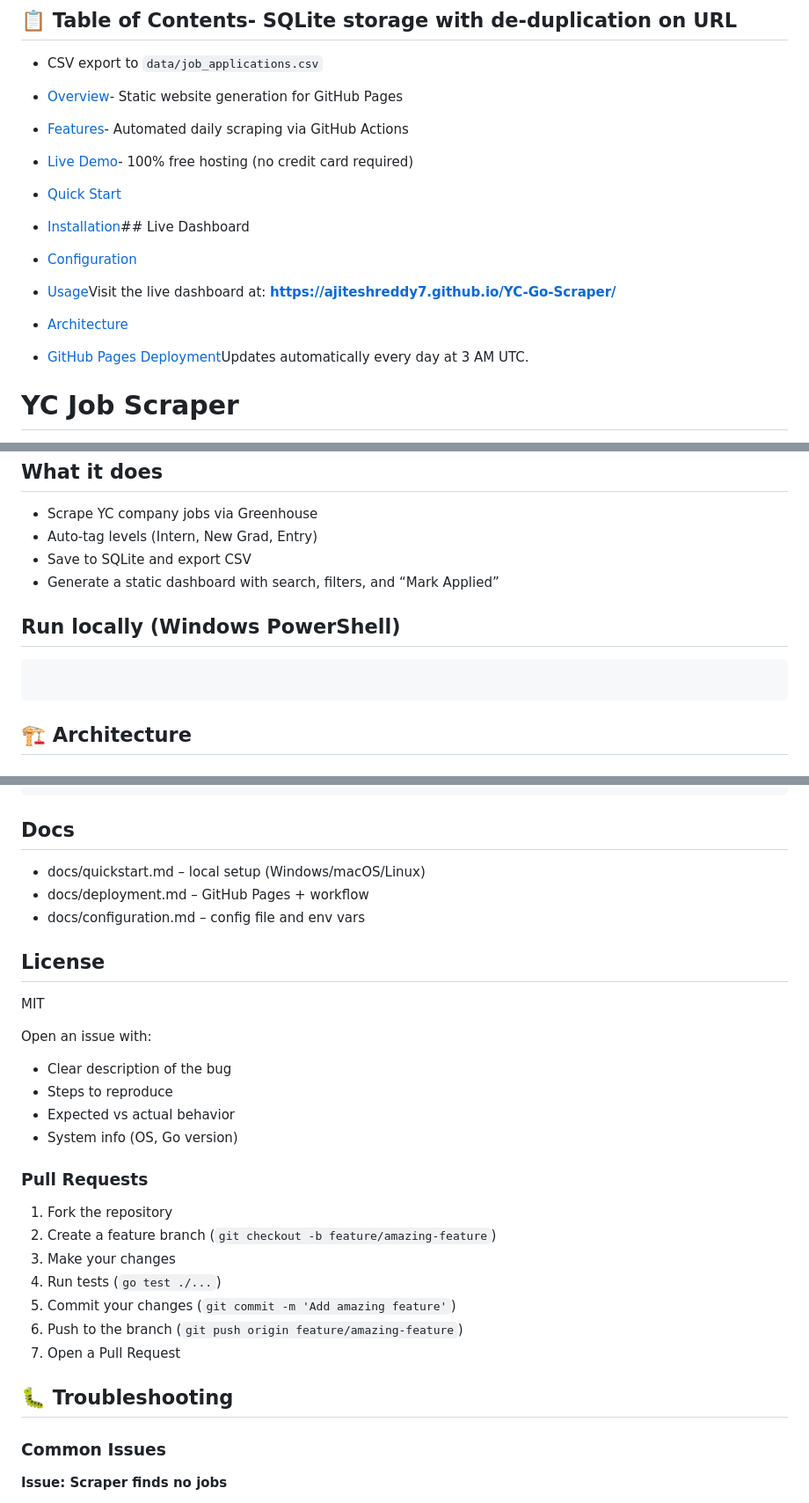
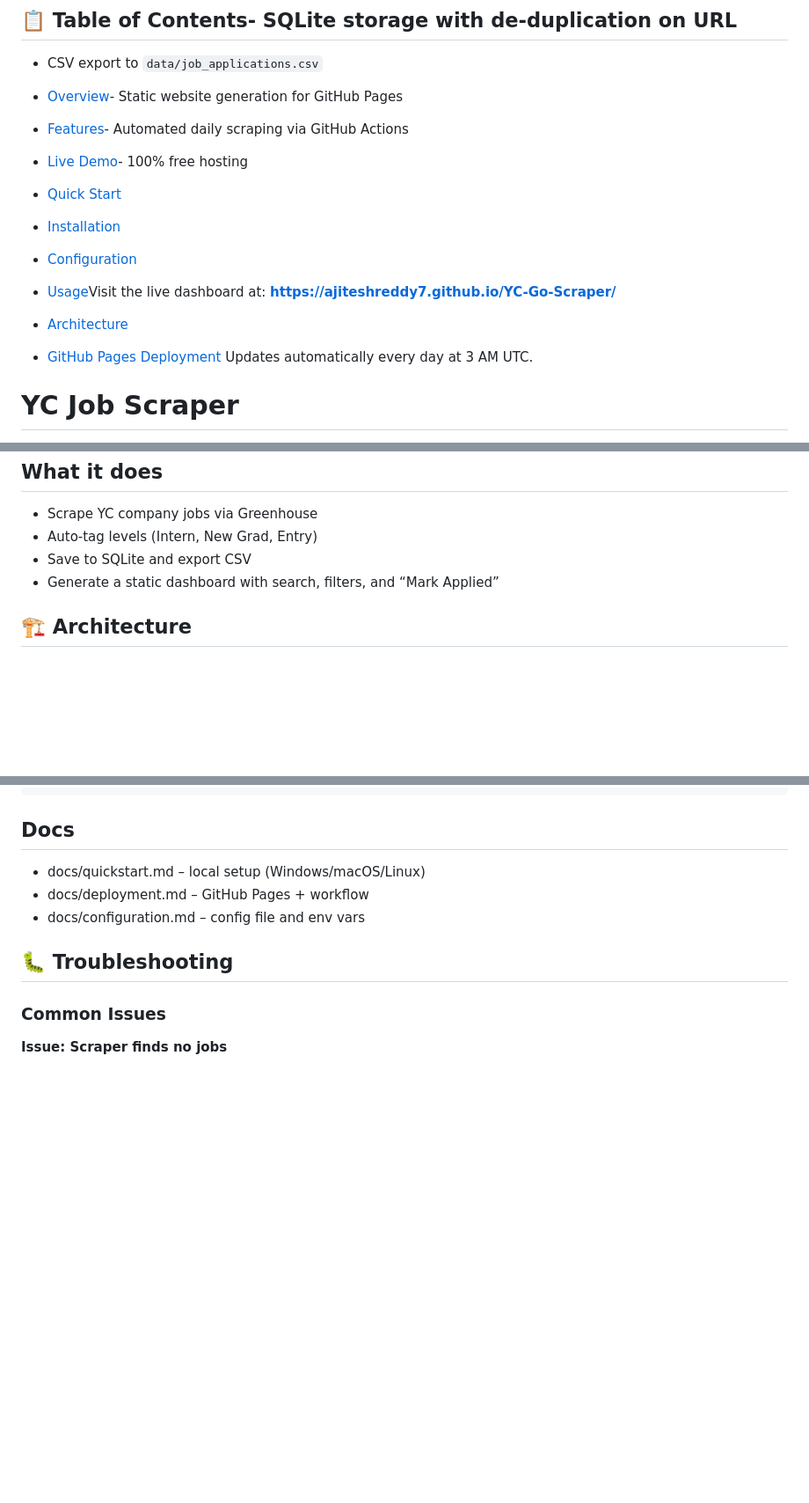
Before and after one commit to Ajiteshreddy7/YC-Golang-Scraper, a Markdown page: README.md, 3 parts joined by grey strips. Shown at 88% size. Rendered like a GitHub page; blank space fills up the shorter version.

Commit message:
Update README.md for clarity and formatting
Removed outdated sections and cleaned up formatting.

````diff
--- a/README.md
+++ b/README.md
@@ -21,11 +21,11 @@
 
 - [Features](#features)- Automated daily scraping via GitHub Actions
 
-- [Live Demo](#live-demo)- 100% free hosting (no credit card required)
+- [Live Demo](#live-demo)- 100% free hosting
 
 - [Quick Start](#quick-start)
 
-- [Installation](#installation)## Live Dashboard
+- [Installation](#installation)
 
 - [Configuration](#configuration)
 
@@ -33,7 +33,7 @@
 
 - [Architecture](#architecture)
 
-- [GitHub Pages Deployment](#github-pages-deployment)Updates automatically every day at 3 AM UTC.
+- [GitHub Pages Deployment](#github-pages-deployment) Updates automatically every day at 3 AM UTC.
 
 # YC Job Scraper
 
@@ -48,10 +48,6 @@ Lightweight job aggregator for YC companies. Scrapes early‑career roles (inter
 - Save to SQLite and export CSV
 - Generate a static dashboard with search, filters, and “Mark Applied”
 
-## Run locally (Windows PowerShell)
-
-```powershell
-```
 ## 🏗️ Architecture
 
 ### System Overview
@@ -160,25 +156,6 @@ YC-Golang-Scraper/
 - docs/deployment.md – GitHub Pages + workflow
 - docs/configuration.md – config file and env vars
 
-## License
-
-MIT
-
-Open an issue with:
-- Clear description of the bug
-- Steps to reproduce
-- Expected vs actual behavior
-- System info (OS, Go version)
-
-### Pull Requests
-
-1. Fork the repository
-2. Create a feature branch (`git checkout -b feature/amazing-feature`)
-3. Make your changes
-4. Run tests (`go test ./...`)
-5. Commit your changes (`git commit -m 'Add amazing feature'`)
-6. Push to the branch (`git push origin feature/amazing-feature`)
-7. Open a Pull Request
 
 ## 🐛 Troubleshooting
 
````
